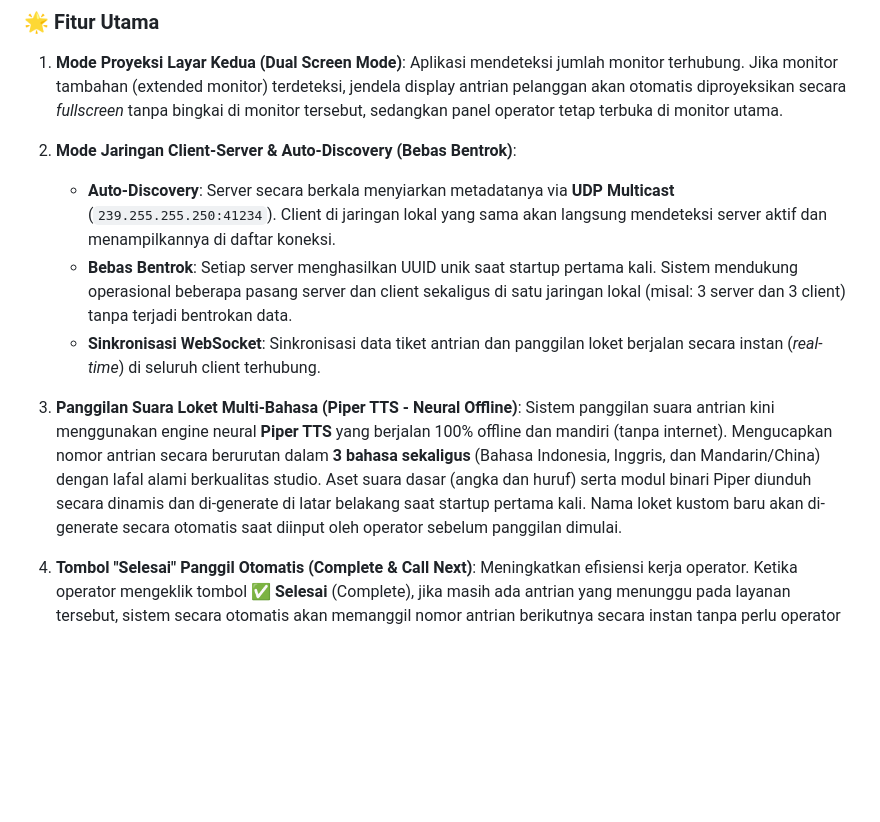
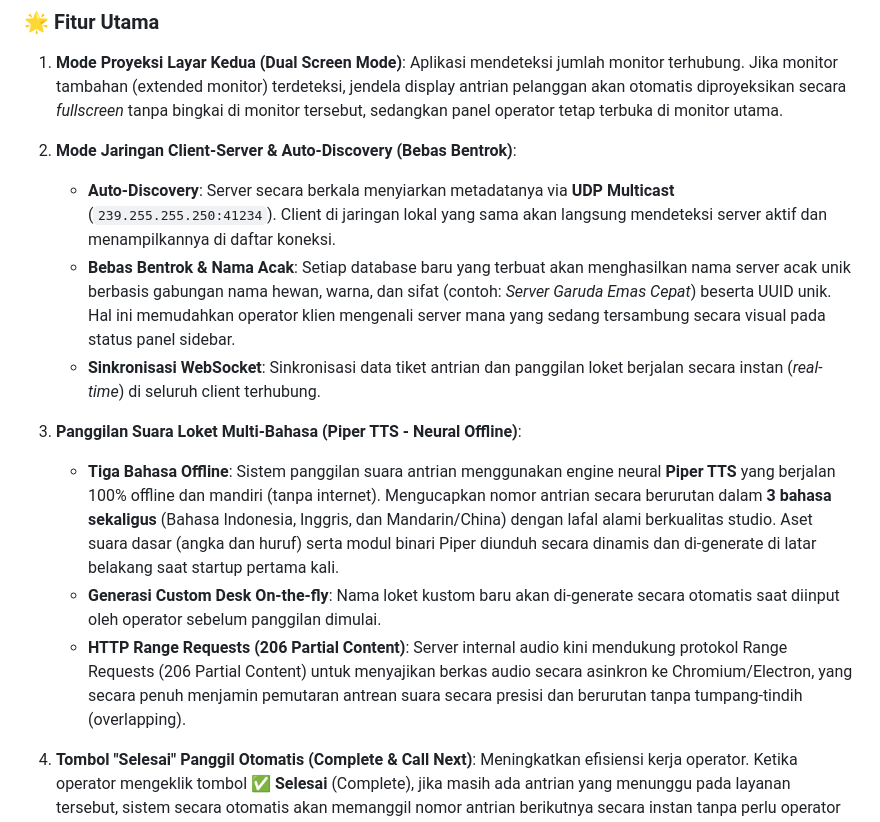
Before and after one commit to CraftThingy-Digital-Innovation/simple-antrian, a Markdown page: README.md, the part around the change. GitHub-like rendering; blank space fills up the shorter version.

Commit message:
docs: update README.md to document unique server naming and HTTP range requests

```diff
--- a/README.md
+++ b/README.md
@@ -13,11 +13,13 @@ Aplikasi ini dibuat oleh **Alif Nurhidayat** di bawah naungan **CraftThingy Digi
 
 2. **Mode Jaringan Client-Server & Auto-Discovery (Bebas Bentrok)**:
    * **Auto-Discovery**: Server secara berkala menyiarkan metadatanya via **UDP Multicast** (`239.255.255.250:41234`). Client di jaringan lokal yang sama akan langsung mendeteksi server aktif dan menampilkannya di daftar koneksi.
-   * **Bebas Bentrok**: Setiap server menghasilkan UUID unik saat startup pertama kali. Sistem mendukung operasional beberapa pasang server dan client sekaligus di satu jaringan lokal (misal: 3 server dan 3 client) tanpa terjadi bentrokan data.
+   * **Bebas Bentrok & Nama Acak**: Setiap database baru yang terbuat akan menghasilkan nama server acak unik berbasis gabungan nama hewan, warna, dan sifat (contoh: *Server Garuda Emas Cepat*) beserta UUID unik. Hal ini memudahkan operator klien mengenali server mana yang sedang tersambung secara visual pada status panel sidebar.
    * **Sinkronisasi WebSocket**: Sinkronisasi data tiket antrian dan panggilan loket berjalan secara instan (*real-time*) di seluruh client terhubung.
 
 3. **Panggilan Suara Loket Multi-Bahasa (Piper TTS - Neural Offline)**:
-   Sistem panggilan suara antrian kini menggunakan engine neural **Piper TTS** yang berjalan 100% offline dan mandiri (tanpa internet). Mengucapkan nomor antrian secara berurutan dalam **3 bahasa sekaligus** (Bahasa Indonesia, Inggris, dan Mandarin/China) dengan lafal alami berkualitas studio. Aset suara dasar (angka dan huruf) serta modul binari Piper diunduh secara dinamis dan di-generate di latar belakang saat startup pertama kali. Nama loket kustom baru akan di-generate secara otomatis saat diinput oleh operator sebelum panggilan dimulai.
+   * **Tiga Bahasa Offline**: Sistem panggilan suara antrian menggunakan engine neural **Piper TTS** yang berjalan 100% offline dan mandiri (tanpa internet). Mengucapkan nomor antrian secara berurutan dalam **3 bahasa sekaligus** (Bahasa Indonesia, Inggris, dan Mandarin/China) dengan lafal alami berkualitas studio. Aset suara dasar (angka dan huruf) serta modul binari Piper diunduh secara dinamis dan di-generate di latar belakang saat startup pertama kali.
+   * **Generasi Custom Desk On-the-fly**: Nama loket kustom baru akan di-generate secara otomatis saat diinput oleh operator sebelum panggilan dimulai.
+   * **HTTP Range Requests (206 Partial Content)**: Server internal audio kini mendukung protokol Range Requests (206 Partial Content) untuk menyajikan berkas audio secara asinkron ke Chromium/Electron, yang secara penuh menjamin pemutaran antrean suara secara presisi dan berurutan tanpa tumpang-tindih (overlapping).
 
 4. **Tombol "Selesai" Panggil Otomatis (Complete & Call Next)**:
    Meningkatkan efisiensi kerja operator. Ketika operator mengeklik tombol **✅ Selesai** (Complete), jika masih ada antrian yang menunggu pada layanan tersebut, sistem secara otomatis akan memanggil nomor antrian berikutnya secara instan tanpa perlu operator mengeklik tombol panggil secara manual.
```
